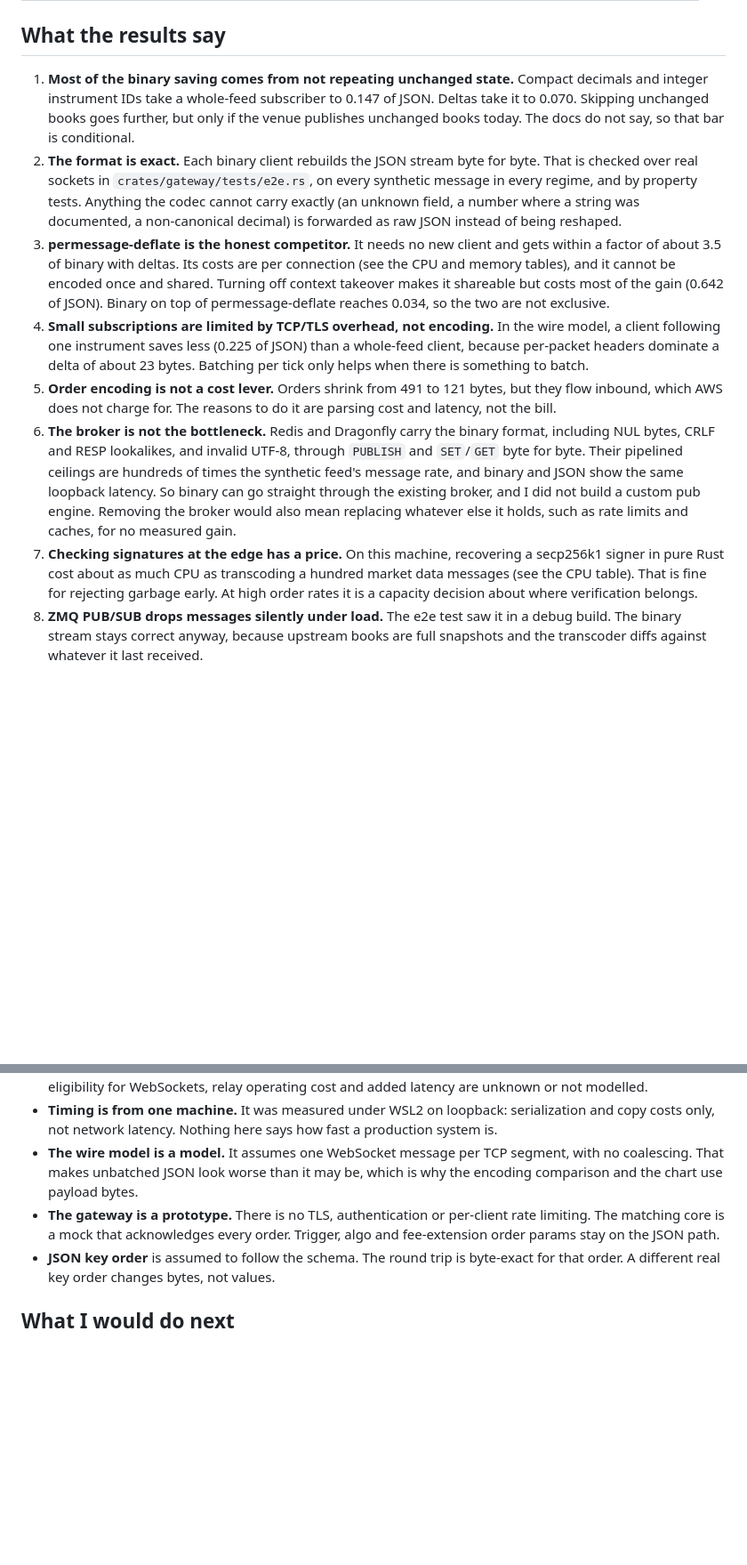
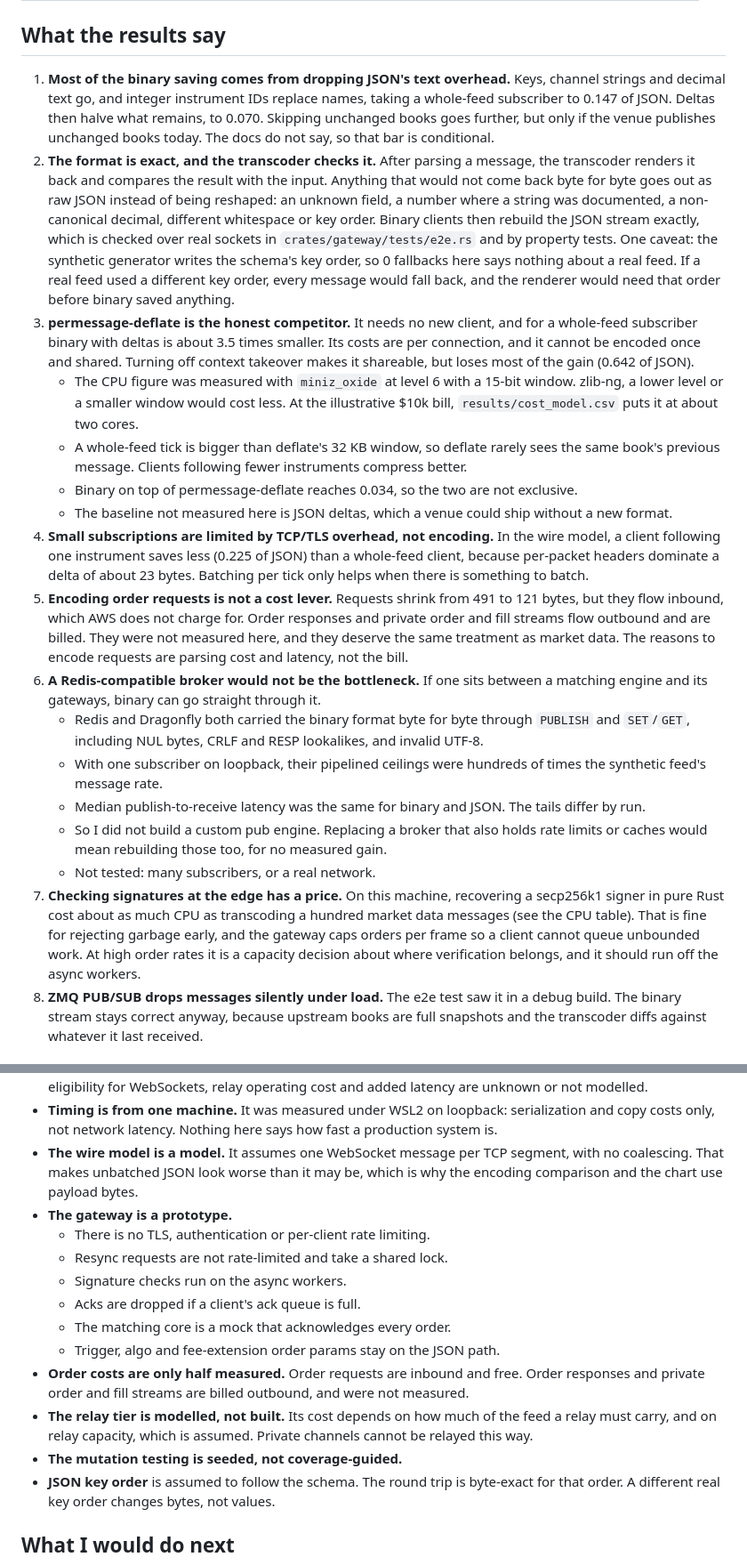
Before and after one commit to Jordan-Leis/binary-market-data, a Markdown page: README.md, 2 parts joined by grey strips. Shown at 89% size. GitHub-like rendering; blank space fills up the shorter version.

```diff
--- a/README.md
+++ b/README.md
@@ -125,13 +126,22 @@ List prices checked 2026-11-07 are an upper bound. Bills are illustrative. Encod
 
 ## What the results say
 
-1. **Most of the binary saving comes from not repeating unchanged state.** Compact decimals and integer instrument IDs take a whole-feed subscriber to 0.147 of JSON. Deltas take it to 0.070. Skipping unchanged books goes further, but only if the venue publishes unchanged books today. The docs do not say, so that bar is conditional.
-2. **The format is exact.** Each binary client rebuilds the JSON stream byte for byte. That is checked over real sockets in `crates/gateway/tests/e2e.rs`, on every synthetic message in every regime, and by property tests. Anything the codec cannot carry exactly (an unknown field, a number where a string was documented, a non-canonical decimal) is forwarded as raw JSON instead of being reshaped.
-3. **permessage-deflate is the honest competitor.** It needs no new client and gets within a factor of about 3.5 of binary with deltas. Its costs are per connection (see the CPU and memory tables), and it cannot be encoded once and shared. Turning off context takeover makes it shareable but costs most of the gain (0.642 of JSON). Binary on top of permessage-deflate reaches 0.034, so the two are not exclusive.
+1. **Most of the binary saving comes from dropping JSON's text overhead.** Keys, channel strings and decimal text go, and integer instrument IDs replace names, taking a whole-feed subscriber to 0.147 of JSON. Deltas then halve what remains, to 0.070. Skipping unchanged books goes further, but only if the venue publishes unchanged books today. The docs do not say, so that bar is conditional.
+2. **The format is exact, and the transcoder checks it.** After parsing a message, the transcoder renders it back and compares the result with the input. Anything that would not come back byte for byte goes out as raw JSON instead of being reshaped: an unknown field, a number where a string was documented, a non-canonical decimal, different whitespace or key order. Binary clients then rebuild the JSON stream exactly, which is checked over real sockets in `crates/gateway/tests/e2e.rs` and by property tests. One caveat: the synthetic generator writes the schema's key order, so 0 fallbacks here says nothing about a real feed. If a real feed used a different key order, every message would fall back, and the renderer would need that order before binary saved anything.
+3. **permessage-deflate is the honest competitor.** It needs no new client, and for a whole-feed subscriber binary with deltas is about 3.5 times smaller. Its costs are per connection, and it cannot be encoded once and shared. Turning off context takeover makes it shareable, but loses most of the gain (0.642 of JSON).
+   - The CPU figure was measured with `miniz_oxide` at level 6 with a 15-bit window. zlib-ng, a lower level or a smaller window would cost less. At the illustrative $10k bill, `results/cost_model.csv` puts it at about two cores.
+   - A whole-feed tick is bigger than deflate's 32 KB window, so deflate rarely sees the same book's previous message. Clients following fewer instruments compress better.
+   - Binary on top of permessage-deflate reaches 0.034, so the two are not exclusive.
+   - The baseline not measured here is JSON deltas, which a venue could ship without a new format.
 4. **Small subscriptions are limited by TCP/TLS overhead, not encoding.** In the wire model, a client following one instrument saves less (0.225 of JSON) than a whole-feed client, because per-packet headers dominate a delta of about 23 bytes. Batching per tick only helps when there is something to batch.
-5. **Order encoding is not a cost lever.** Orders shrink from 491 to 121 bytes, but they flow inbound, which AWS does not charge for. The reasons to do it are parsing cost and latency, not the bill.
-6. **The broker is not the bottleneck.** Redis and Dragonfly carry the binary format, including NUL bytes, CRLF and RESP lookalikes, and invalid UTF-8, through `PUBLISH` and `SET`/`GET` byte for byte. Their pipelined ceilings are hundreds of times the synthetic feed's message rate, and binary and JSON show the same loopback latency. So binary can go straight through the existing broker, and I did not build a custom pub engine. Removing the broker would also mean replacing whatever else it holds, such as rate limits and caches, for no measured gain.
-7. **Checking signatures at the edge has a price.** On this machine, recovering a secp256k1 signer in pure Rust cost about as much CPU as transcoding a hundred market data messages (see the CPU table). That is fine for rejecting garbage early. At high order rates it is a capacity decision about where verification belongs.
+5. **Encoding order requests is not a cost lever.** Requests shrink from 491 to 121 bytes, but they flow inbound, which AWS does not charge for. Order responses and private order and fill streams flow outbound and are billed. They were not measured here, and they deserve the same treatment as market data. The reasons to encode requests are parsing cost and latency, not the bill.
+6. **A Redis-compatible broker would not be the bottleneck.** If one sits between a matching engine and its gateways, binary can go straight through it.
+   - Redis and Dragonfly both carried the binary format byte for byte through `PUBLISH` and `SET`/`GET`, including NUL bytes, CRLF and RESP lookalikes, and invalid UTF-8.
+   - With one subscriber on loopback, their pipelined ceilings were hundreds of times the synthetic feed's message rate.
+   - Median publish-to-receive latency was the same for binary and JSON. The tails differ by run.
+   - So I did not build a custom pub engine. Replacing a broker that also holds rate limits or caches would mean rebuilding those too, for no measured gain.
+   - Not tested: many subscribers, or a real network.
+7. **Checking signatures at the edge has a price.** On this machine, recovering a secp256k1 signer in pure Rust cost about as much CPU as transcoding a hundred market data messages (see the CPU table). That is fine for rejecting garbage early, and the gateway caps orders per frame so a client cannot queue unbounded work. At high order rates it is a capacity decision about where verification belongs, and it should run off the async workers.
 8. **ZMQ PUB/SUB drops messages silently under load.** The e2e test saw it in a debug build. The binary stream stays correct anyway, because upstream books are full snapshots and the transcoder diffs against whatever it last received.
 
 ## How to run
@@ -152,7 +162,16 @@ Size and cost results are deterministic. Timing and broker results depend on the
 - **The bills are illustrative.** Prices are public list prices, so they are an upper bound before discounts. The model assumes the whole bill is market data egress. The CDN interconnect price, CloudFront flat-rate eligibility for WebSockets, relay operating cost and added latency are unknown or not modelled.
 - **Timing is from one machine.** It was measured under WSL2 on loopback: serialization and copy costs only, not network latency. Nothing here says how fast a production system is.
 - **The wire model is a model.** It assumes one WebSocket message per TCP segment, with no coalescing. That makes unbatched JSON look worse than it may be, which is why the encoding comparison and the chart use payload bytes.
-- **The gateway is a prototype.** There is no TLS, authentication or per-client rate limiting. The matching core is a mock that acknowledges every order. Trigger, algo and fee-extension order params stay on the JSON path.
+- **The gateway is a prototype.**
+  - There is no TLS, authentication or per-client rate limiting.
+  - Resync requests are not rate-limited and take a shared lock.
+  - Signature checks run on the async workers.
+  - Acks are dropped if a client's ack queue is full.
+  - The matching core is a mock that acknowledges every order.
+  - Trigger, algo and fee-extension order params stay on the JSON path.
+- **Order costs are only half measured.** Order requests are inbound and free. Order responses and private order and fill streams are billed outbound, and were not measured.
+- **The relay tier is modelled, not built.** Its cost depends on how much of the feed a relay must carry, and on relay capacity, which is assumed. Private channels cannot be relayed this way.
+- **The mutation testing is seeded, not coverage-guided.**
 - **JSON key order** is assumed to follow the schema. The round trip is byte-exact for that order. A different real key order changes bytes, not values.
 
 ## What I would do next
```
Also changed, not shown: other parts of README.md (+8 -7 lines), results/monthly_cost_by_lever.png, 9 other files.
